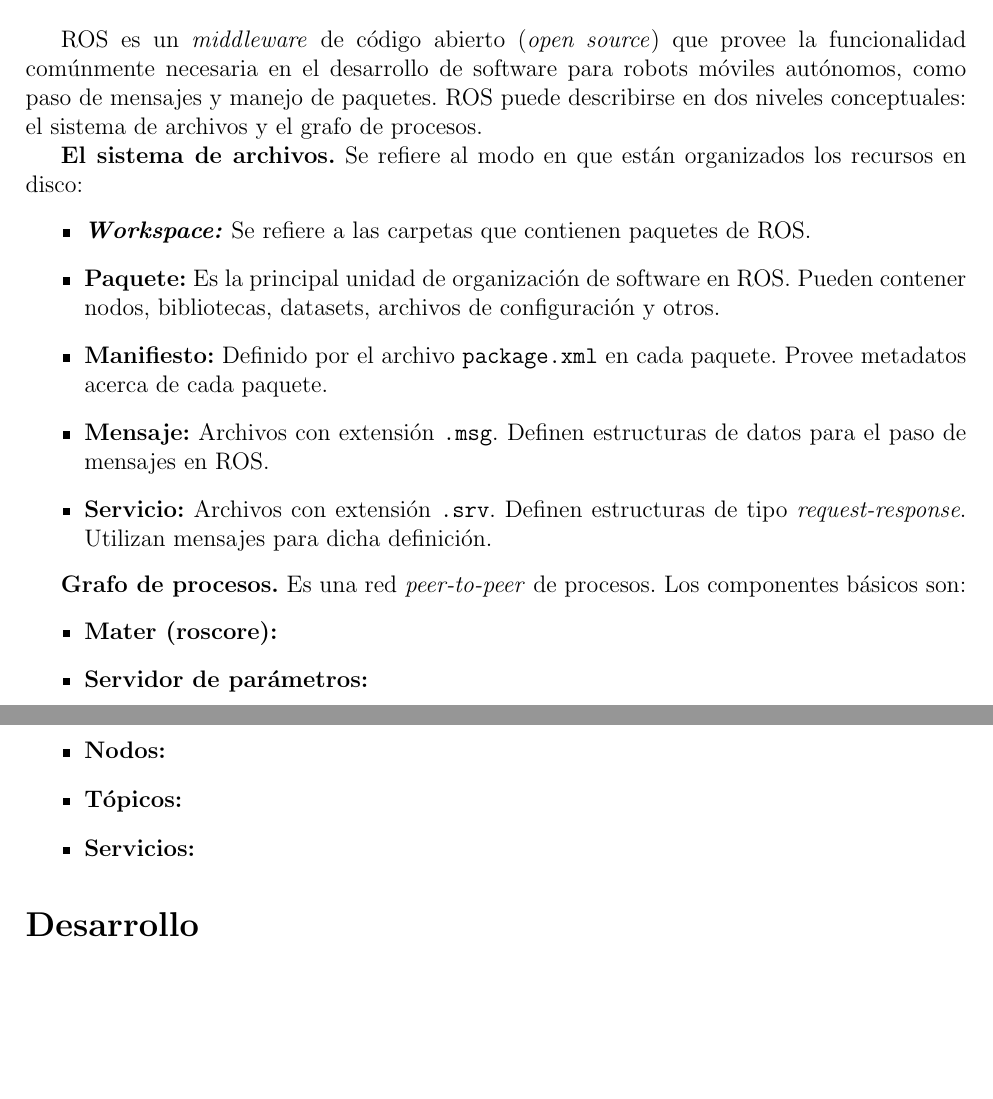
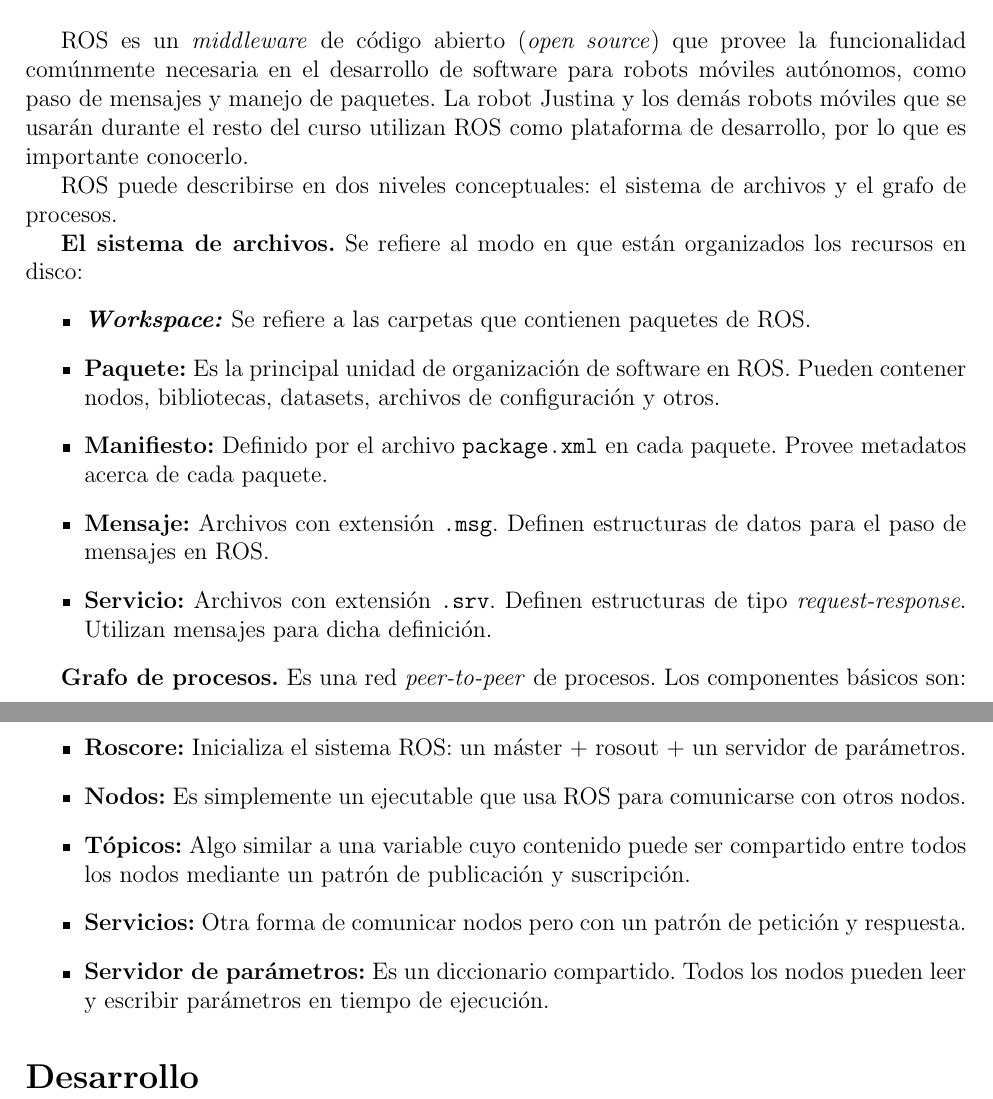
Before and after one commit to SergiioMario/RoboticsCourses, a LaTeX problem sheet (Exercises/Prac01/Prac01.tex): two parts of pages 1 and 2 of 2, joined at a grey line, cut so that both start at the same text, the shorter picture padded with empty space. Compiled offline with pdfLaTeX.

Commit message:
Change in Prac01

```diff
--- a/Exercises/Prac01/Prac01.tex
+++ b/Exercises/Prac01/Prac01.tex
@@ -18,7 +18,9 @@
 \end{itemize}
 
 \section*{Introducción}
-ROS es un \textit{middleware} de código abierto (\textit{open source}) que provee la funcionalidad comúnmente necesaria en el desarrollo de software para robots móviles autónomos, como paso de mensajes y manejo de paquetes. ROS puede describirse en dos niveles conceptuales: el sistema de archivos y el grafo de procesos.
+ROS es un \textit{middleware} de código abierto (\textit{open source}) que provee la funcionalidad comúnmente necesaria en el desarrollo de software para robots móviles autónomos, como paso de mensajes y manejo de paquetes. La robot Justina y los demás robots móviles que se usarán durante el resto del curso utilizan ROS como plataforma de desarrollo, por lo que es importante conocerlo.
+
+ROS puede describirse en dos niveles conceptuales: el sistema de archivos y el grafo de procesos.
 
 \textbf{El sistema de archivos.} Se refiere al modo en que están organizados los recursos en disco:
 \begin{itemize}
@@ -31,11 +33,11 @@
 
 \textbf{Grafo de procesos.} Es una red \textit{peer-to-peer} de procesos. Los componentes básicos son:
 \begin{itemize}
-\item \textbf{Mater (roscore):}
-\item \textbf{Servidor de parámetros:}
-\item \textbf{Nodos:}
-\item \textbf{Tópicos:}
-\item \textbf{Servicios:}
+\item \textbf{Roscore:} Inicializa el sistema ROS: un máster + rosout + un servidor de parámetros.
+\item \textbf{Nodos:} Es simplemente un ejecutable que usa ROS para comunicarse con otros nodos.
+\item \textbf{Tópicos:} Algo similar a una variable cuyo contenido puede ser compartido entre todos los nodos mediante un patrón de publicación y suscripción.
+\item \textbf{Servicios:} Otra forma de comunicar nodos pero con un patrón de petición y respuesta.
+\item \textbf{Servidor de parámetros:} Es un diccionario compartido. Todos los nodos pueden leer y escribir parámetros en tiempo de ejecución.
 \end{itemize}
 
 \section*{Desarrollo}
```
